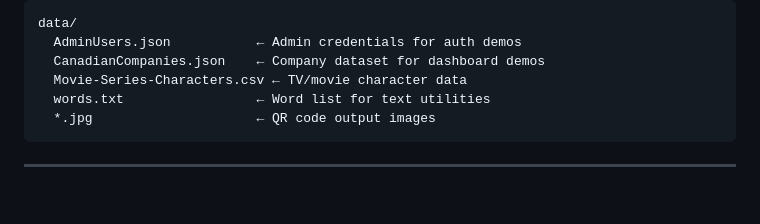
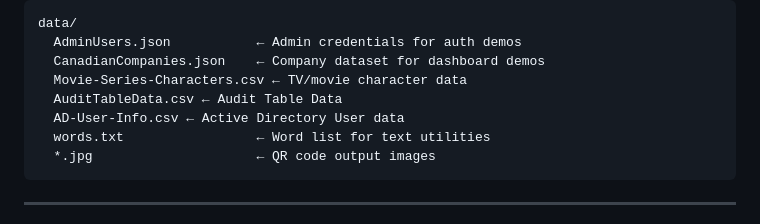
Before and after one commit to Rohan-Repo/Python-Codebase, a Markdown page: README.md, the part around the change. GitHub-like rendering; blank space fills up the shorter version.

````diff
--- a/README.md
+++ b/README.md
@@ -556,6 +556,8 @@ data/
   AdminUsers.json           ← Admin credentials for auth demos
   CanadianCompanies.json    ← Company dataset for dashboard demos
   Movie-Series-Characters.csv ← TV/movie character data
+  AuditTableData.csv ← Audit Table Data
+  AD-User-Info.csv ← Active Directory User data
   words.txt                 ← Word list for text utilities
   *.jpg                     ← QR code output images
 ```
````
